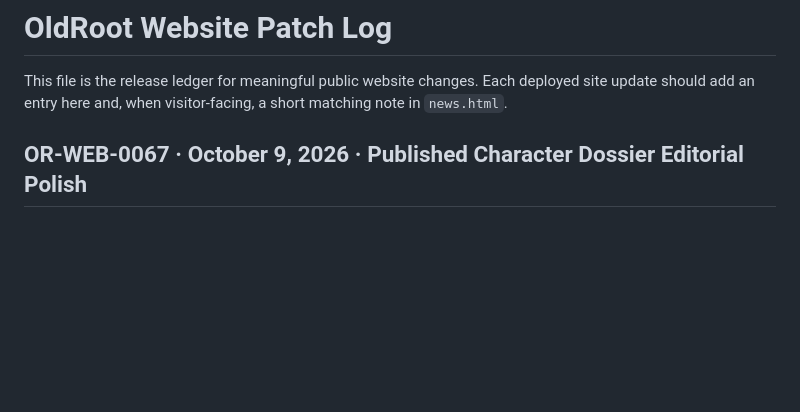
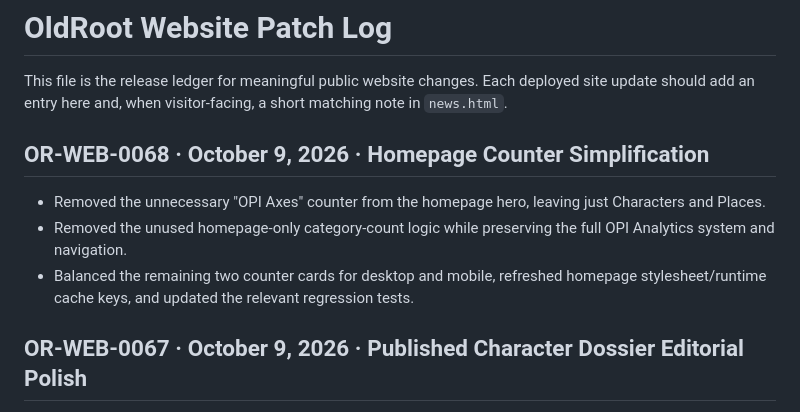
Before and after one commit to OldRootHQ/project-dorsey-dpi, a Markdown page: PATCHLOG.md, the part around the change. Drawn GitHub-style; blank space fills up the shorter version.

Commit message:
Document OR-WEB-0068 homepage polish

```diff
--- a/PATCHLOG.md
+++ b/PATCHLOG.md
@@ -1,6 +1,12 @@
 # OldRoot Website Patch Log
 
 This file is the release ledger for meaningful public website changes. Each deployed site update should add an entry here and, when visitor-facing, a short matching note in `news.html`.
+
+## OR-WEB-0068 · October 9, 2026 · Homepage Counter Simplification
+
+- Removed the unnecessary "OPI Axes" counter from the homepage hero, leaving just Characters and Places.
+- Removed the unused homepage-only category-count logic while preserving the full OPI Analytics system and navigation.
+- Balanced the remaining two counter cards for desktop and mobile, refreshed homepage stylesheet/runtime cache keys, and updated the relevant regression tests.
 
 ## OR-WEB-0067 · October 9, 2026 · Published Character Dossier Editorial Polish
 
```
